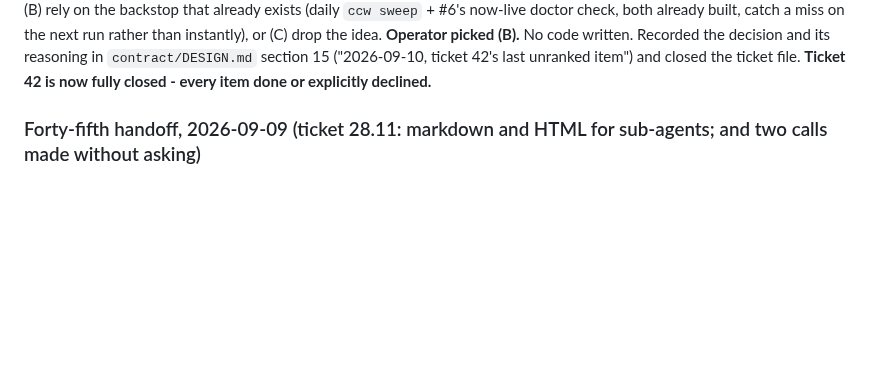
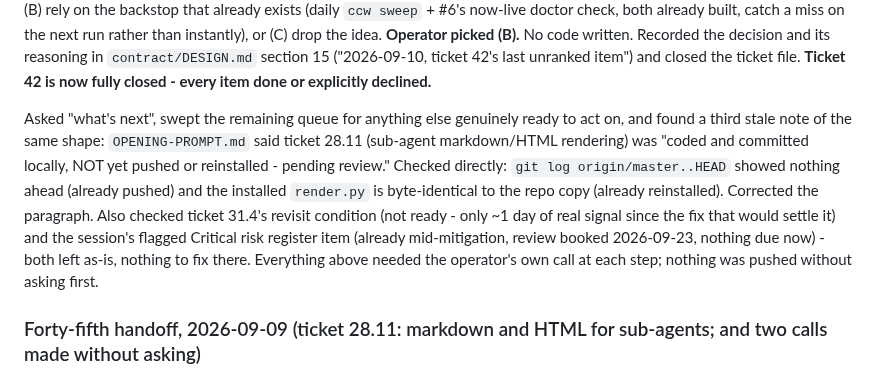
Before and after one commit to CaptainCodeAU/cc-warehouse, a Markdown page: harness/HANDOFFS.md, the part around the change. Drawn GitHub-style; blank space fills up the shorter version.

Commit message:
docs: correct stale status - ticket 28.11 was already pushed and live
Verified via git log origin/master..HEAD (nothing ahead) and byte-diff
against the installed render.py. No code change.

```diff
--- a/harness/HANDOFFS.md
+++ b/harness/HANDOFFS.md
@@ -53,6 +53,18 @@ drop the idea. **Operator picked (B).** No code written. Recorded the decision a
 reasoning in `contract/DESIGN.md` section 15 ("2026-09-10, ticket 42's last unranked
 item") and closed the ticket file. **Ticket 42 is now fully closed - every item done or
 explicitly declined.**
+
+Asked "what's next", swept the remaining queue for anything else genuinely ready to act
+on, and found a third stale note of the same shape: `OPENING-PROMPT.md` said ticket
+28.11 (sub-agent markdown/HTML rendering) was "coded and committed locally, NOT yet
+pushed or reinstalled - pending review." Checked directly: `git log
+origin/master..HEAD` showed nothing ahead (already pushed) and the installed
+`render.py` is byte-identical to the repo copy (already reinstalled). Corrected the
+paragraph. Also checked ticket 31.4's revisit condition (not ready - only ~1 day of
+real signal since the fix that would settle it) and the session's flagged Critical risk
+register item (already mid-mitigation, review booked 2026-09-23, nothing due now) -
+both left as-is, nothing to fix there. Everything above needed the operator's own call
+at each step; nothing was pushed without asking first.
 
 ### Forty-fifth handoff, 2026-09-09 (ticket 28.11: markdown and HTML for sub-agents; and two calls made without asking)
 
```
Also changed, not shown: OPENING-PROMPT.md (+7 -4 lines).
